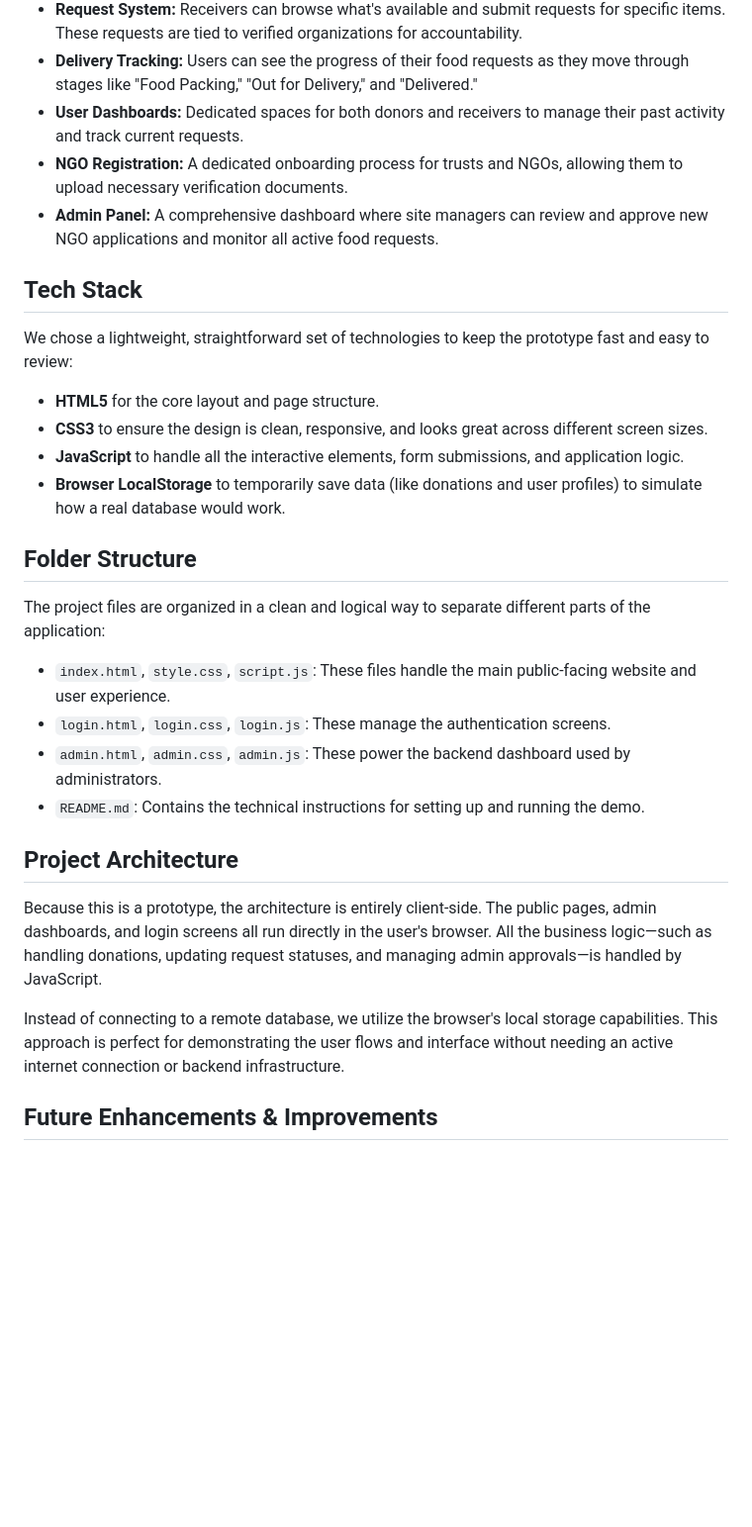
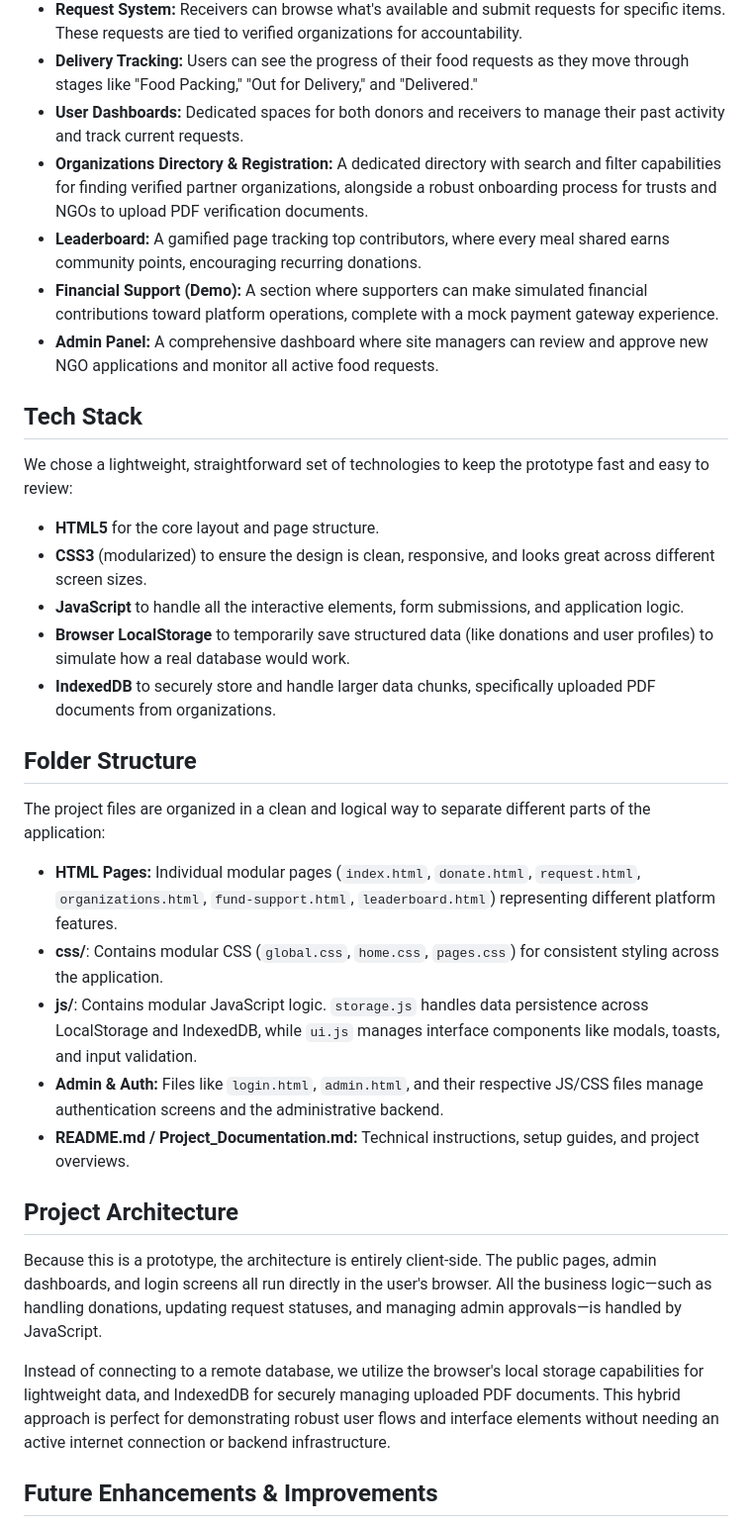
Before and after one commit to jaiharini004/FoodConnect-main, a Markdown page: Project_Documentation.md, the part around the change. Shown at 99% size. GitHub-like rendering; blank space fills up the shorter version.

Commit message:
Updated Documentation

```diff
--- a/Project_Documentation.md
+++ b/Project_Documentation.md
@@ -16,27 +16,31 @@ We have built out several key components to show exactly how the platform works
 - **Request System:** Receivers can browse what's available and submit requests for specific items. These requests are tied to verified organizations for accountability.
 - **Delivery Tracking:** Users can see the progress of their food requests as they move through stages like "Food Packing," "Out for Delivery," and "Delivered."
 - **User Dashboards:** Dedicated spaces for both donors and receivers to manage their past activity and track current requests.
-- **NGO Registration:** A dedicated onboarding process for trusts and NGOs, allowing them to upload necessary verification documents.
+- **Organizations Directory & Registration:** A dedicated directory with search and filter capabilities for finding verified partner organizations, alongside a robust onboarding process for trusts and NGOs to upload PDF verification documents.
+- **Leaderboard:** A gamified page tracking top contributors, where every meal shared earns community points, encouraging recurring donations.
+- **Financial Support (Demo):** A section where supporters can make simulated financial contributions toward platform operations, complete with a mock payment gateway experience.
 - **Admin Panel:** A comprehensive dashboard where site managers can review and approve new NGO applications and monitor all active food requests.
 
 ## Tech Stack
 We chose a lightweight, straightforward set of technologies to keep the prototype fast and easy to review:
 - **HTML5** for the core layout and page structure.
-- **CSS3** to ensure the design is clean, responsive, and looks great across different screen sizes.
+- **CSS3** (modularized) to ensure the design is clean, responsive, and looks great across different screen sizes.
 - **JavaScript** to handle all the interactive elements, form submissions, and application logic.
-- **Browser LocalStorage** to temporarily save data (like donations and user profiles) to simulate how a real database would work.
+- **Browser LocalStorage** to temporarily save structured data (like donations and user profiles) to simulate how a real database would work.
+- **IndexedDB** to securely store and handle larger data chunks, specifically uploaded PDF documents from organizations.
 
 ## Folder Structure
 The project files are organized in a clean and logical way to separate different parts of the application:
-- `index.html`, `style.css`, `script.js`: These files handle the main public-facing website and user experience.
-- `login.html`, `login.css`, `login.js`: These manage the authentication screens.
-- `admin.html`, `admin.css`, `admin.js`: These power the backend dashboard used by administrators.
-- `README.md`: Contains the technical instructions for setting up and running the demo.
+- **HTML Pages:** Individual modular pages (`index.html`, `donate.html`, `request.html`, `organizations.html`, `fund-support.html`, `leaderboard.html`) representing different platform features.
+- **css/**: Contains modular CSS (`global.css`, `home.css`, `pages.css`) for consistent styling across the application.
+- **js/**: Contains modular JavaScript logic. `storage.js` handles data persistence across LocalStorage and IndexedDB, while `ui.js` manages interface components like modals, toasts, and input validation.
+- **Admin & Auth:** Files like `login.html`, `admin.html`, and their respective JS/CSS files manage authentication screens and the administrative backend.
+- **README.md / Project_Documentation.md:** Technical instructions, setup guides, and project overviews.
 
 ## Project Architecture
 Because this is a prototype, the architecture is entirely client-side. The public pages, admin dashboards, and login screens all run directly in the user's browser. All the business logic—such as handling donations, updating request statuses, and managing admin approvals—is handled by JavaScript.
 
-Instead of connecting to a remote database, we utilize the browser's local storage capabilities. This approach is perfect for demonstrating the user flows and interface without needing an active internet connection or backend infrastructure.
+Instead of connecting to a remote database, we utilize the browser's local storage capabilities for lightweight data, and IndexedDB for securely managing uploaded PDF documents. This hybrid approach is perfect for demonstrating robust user flows and interface elements without needing an active internet connection or backend infrastructure.
 
 ## Future Enhancements & Improvements
 While the current prototype successfully demonstrates the core concept, there are several exciting ways we can expand the platform for a full-scale public launch:
```
